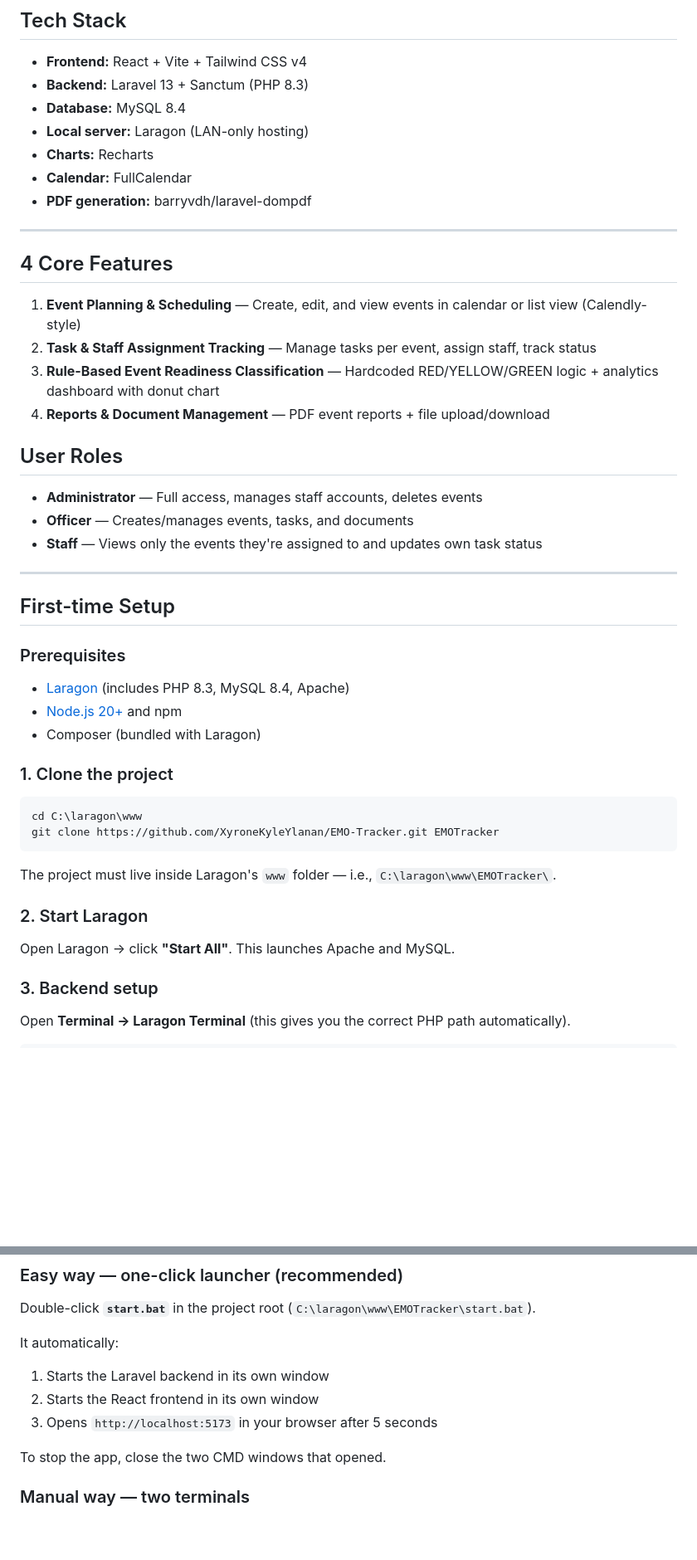
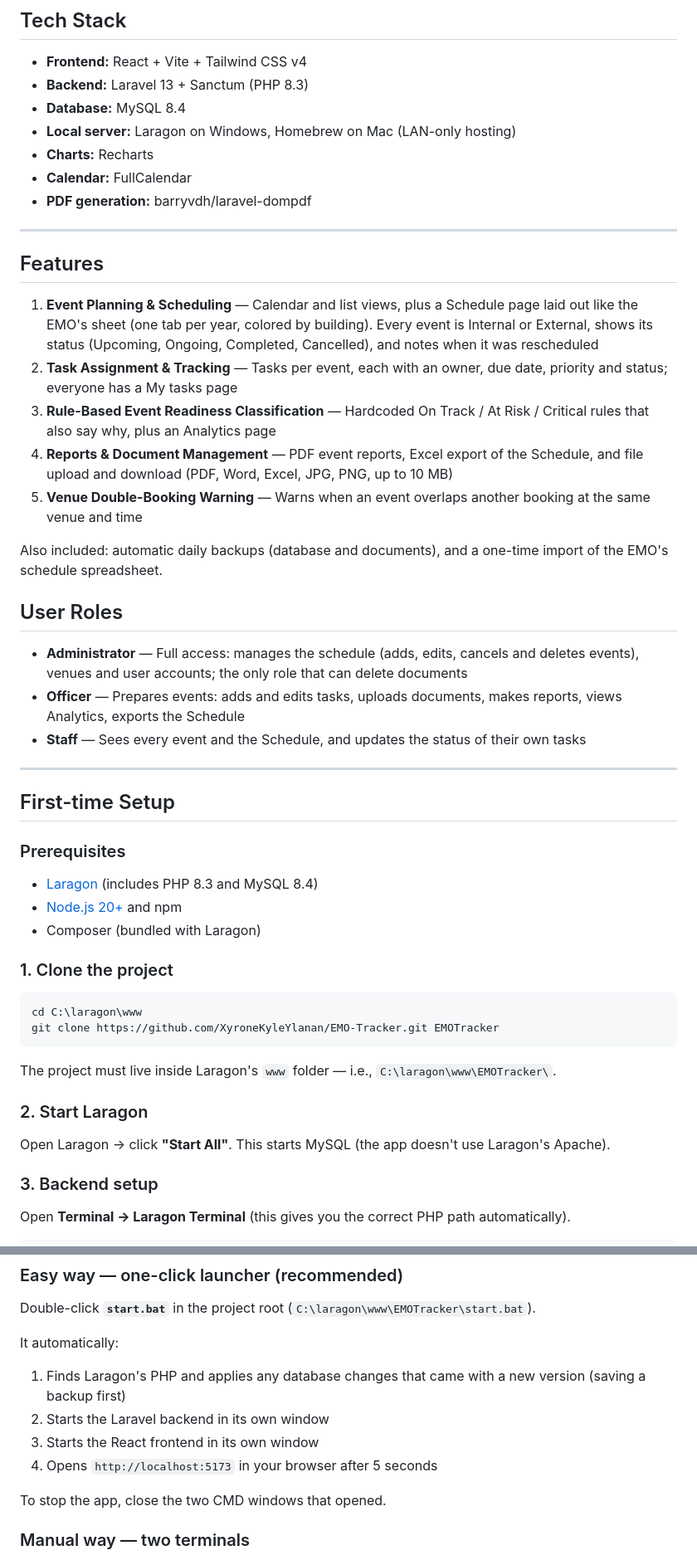
Before and after one commit to XyroneKyleYlanan/EMO-Tracker, a Markdown page: README.md, 2 parts joined by grey strips. Shown at 83% size. Drawn GitHub-style; blank space fills up the shorter version.

Commit message:
Update README: safe demo reset, updating steps, current features and roles

```diff
--- a/README.md
+++ b/README.md
@@ -11,32 +11,35 @@ A web application for event planning and task management with rule-based event r
 - **Frontend:** React + Vite + Tailwind CSS v4
 - **Backend:** Laravel 13 + Sanctum (PHP 8.3)
 - **Database:** MySQL 8.4
-- **Local server:** Laragon (LAN-only hosting)
+- **Local server:** Laragon on Windows, Homebrew on Mac (LAN-only hosting)
 - **Charts:** Recharts
 - **Calendar:** FullCalendar
 - **PDF generation:** barryvdh/laravel-dompdf
 
 ---
 
-## 4 Core Features
+## Features
 
-1. **Event Planning & Scheduling** — Create, edit, and view events in calendar or list view (Calendly-style)
-2. **Task & Staff Assignment Tracking** — Manage tasks per event, assign staff, track status
-3. **Rule-Based Event Readiness Classification** — Hardcoded RED/YELLOW/GREEN logic + analytics dashboard with donut chart
-4. **Reports & Document Management** — PDF event reports + file upload/download
+1. **Event Planning & Scheduling** — Calendar and list views, plus a Schedule page laid out like the EMO's sheet (one tab per year, colored by building). Every event is Internal or External, shows its status (Upcoming, Ongoing, Completed, Cancelled), and notes when it was rescheduled
+2. **Task Assignment & Tracking** — Tasks per event, each with an owner, due date, priority and status; everyone has a My tasks page
+3. **Rule-Based Event Readiness Classification** — Hardcoded On Track / At Risk / Critical rules that also say why, plus an Analytics page
+4. **Reports & Document Management** — PDF event reports, Excel export of the Schedule, and file upload and download (PDF, Word, Excel, JPG, PNG, up to 10 MB)
+5. **Venue Double-Booking Warning** — Warns when an event overlaps another booking at the same venue and time
+
+Also included: automatic daily backups (database and documents), and a one-time import of the EMO's schedule spreadsheet.
 
 ## User Roles
 
-- **Administrator** — Full access, manages staff accounts, deletes events
-- **Officer** — Creates/manages events, tasks, and documents
-- **Staff** — Views only the events they're assigned to and updates own task status
+- **Administrator** — Full access: manages the schedule (adds, edits, cancels and deletes events), venues and user accounts; the only role that can delete documents
+- **Officer** — Prepares events: adds and edits tasks, uploads documents, makes reports, views Analytics, exports the Schedule
+- **Staff** — Sees every event and the Schedule, and updates the status of their own tasks
 
 ---
 
 ## First-time Setup
 
 ### Prerequisites
-- [Laragon](https://laragon.org) (includes PHP 8.3, MySQL 8.4, Apache)
+- [Laragon](https://laragon.org) (includes PHP 8.3 and MySQL 8.4)
 - [Node.js 20+](https://nodejs.org) and npm
 - Composer (bundled with Laragon)
 
@@ -50,7 +53,7 @@ git clone https://github.com/XyroneKyleYlanan/EMO-Tracker.git EMOTracker
 The project must live inside Laragon's `www` folder — i.e., `C:\laragon\www\EMOTracker\`.
 
 ### 2. Start Laragon
-Open Laragon → click **"Start All"**. This launches Apache and MySQL.
+Open Laragon → click **"Start All"**. This starts MySQL (the app doesn't use Laragon's Apache).
 
 ### 3. Backend setup
 Open **Terminal → Laragon Terminal** (this gives you the correct PHP path automatically).
@@ -96,9 +101,10 @@ First make sure **Laragon is running** (open Laragon → "Start All").
 Double-click **`start.bat`** in the project root (`C:\laragon\www\EMOTracker\start.bat`).
 
 It automatically:
-1. Starts the Laravel backend in its own window
-2. Starts the React frontend in its own window
-3. Opens `http://localhost:5173` in your browser after 5 seconds
+1. Finds Laragon's PHP and applies any database changes that came with a new version (saving a backup first)
+2. Starts the Laravel backend in its own window
+3. Starts the React frontend in its own window
+4. Opens `http://localhost:5173` in your browser after 5 seconds
 
 To stop the app, close the two CMD windows that opened.
 
```
Also changed, not shown: other parts of README.md (+27 -13 lines), ROADMAP.md (+1 -1 lines).
